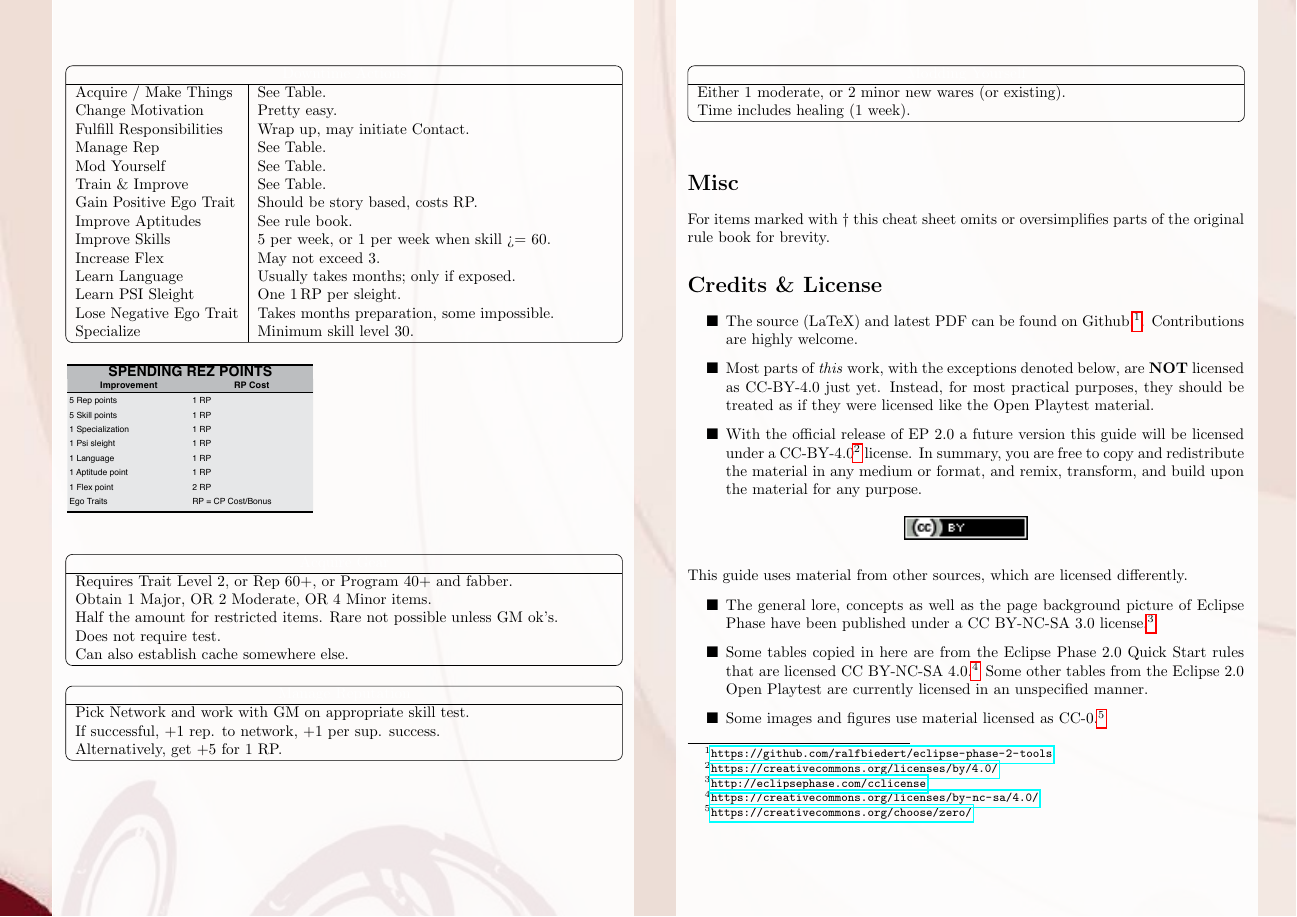
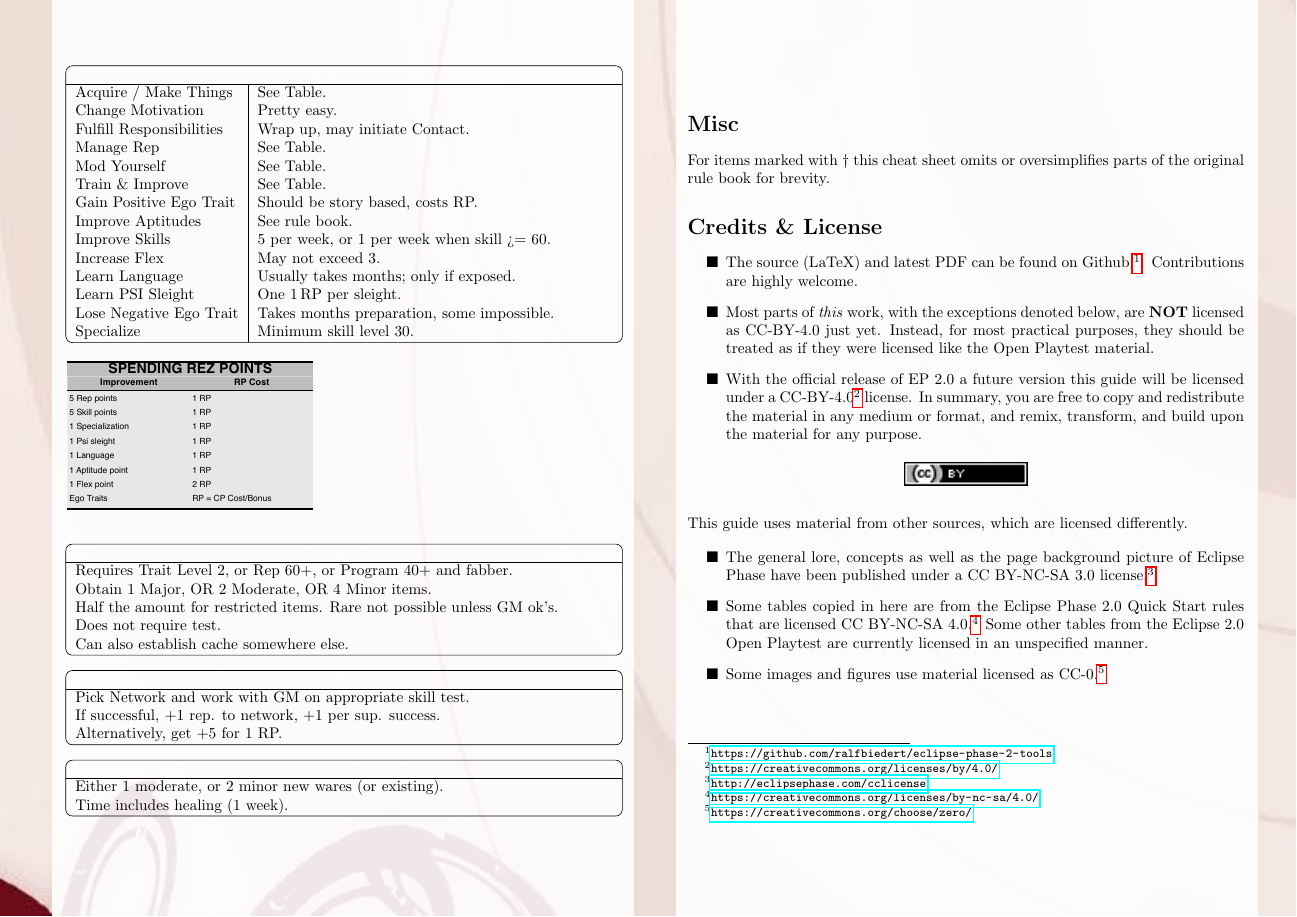
Before and after one commit to ralfbiedert/eclipse-phase-2-tools, a LaTeX document (cheat-sheet/main.tex, which reads cheat-sheet/common.imports.tex, cheat-sheet/common.page.tex, cheat-sheet/common.tables.tex): page 11 of 11. Compiled offline with pdfLaTeX.

Commit message:
More cleanup (organized imports, removed unused settings, prevented hbox errors).

```diff
--- a/cheat-sheet/common.imports.tex
+++ b/cheat-sheet/common.imports.tex
@@ -1,9 +1,9 @@
 % Package imports
+\usepackage[dvipdfm,twocolumn]{geometry} % for 2-column layout
 \usepackage{siunitx} % for \SI and \num macro
 \usepackage[table]{xcolor} % for \DefineNamedColor
 \usepackage{xspace} % for fixing spacing after abbreviations
 \usepackage{hyperref} % for all the URLs
-\usepackage[dvipdfm,twocolumn]{geometry} % for 2-column layout
 \usepackage{float} % for float options like "H"
 \usepackage{pdflscape} % set PDF to landscape mode
 \usepackage{ifthen} % for \ifthen used in some macros
--- a/cheat-sheet/common.page.tex
+++ b/cheat-sheet/common.page.tex
@@ -11,26 +10,7 @@
 	footskip=2mm,
 }
 
-
-% Prevent orphans and widows
-\clubpenalty = 10000
-\widowpenalty = 10000
-\displaywidowpenalty = 10000
-\finalhyphendemerits = 10000
-\brokenpenalty = 7500
-
-
-% Misc paragraph settings.
-\pretolerance 2500
-\tolerance 500
-\hyphenpenalty 250
-\exhyphenpenalty 100
-\doublehyphendemerits 7500
-\finalhyphendemerits 7500
-\lefthyphenmin 3
-\righthyphenmin 3
-\looseness 1
-
+\hfuzz=0.64pt % ignore hbox warnings below this threshold (caused by tables)
 
 \setlength\parindent{0pt}
 \pagenumbering{gobble}
--- a/cheat-sheet/common.tables.tex
+++ b/cheat-sheet/common.tables.tex
@@ -12,7 +12,7 @@
 
 % Base fancy Eclipse Phase box
 % https://tex.stackexchange.com/questions/78692/using-an-environ-environment-with-newenvironment
-\environbodyname\rndtablebody
+\environbodyname\eptablebody
 \NewEnviron{eptable}[1]{%
 
     \taburowcolors[2]{tablecolor!10 .. tablecolor!30}%
@@ -22,7 +22,7 @@
     % WTF DO I NEED '%' at the end of these lines since otherwise it will look ugly?
     \savebox{\tablebox}{%
         \begin{tabu}[h]{#1}%
-            \rndtablebody%
+            \eptablebody%
         \end{tabu}%
     }%
 
```
Also changed, not shown: cheat-sheet/main.tex (+1 -0 lines), cheat-sheet/common.imports.tex (2 more changed lines), cheat-sheet/common.page.tex (1 more changed lines).
